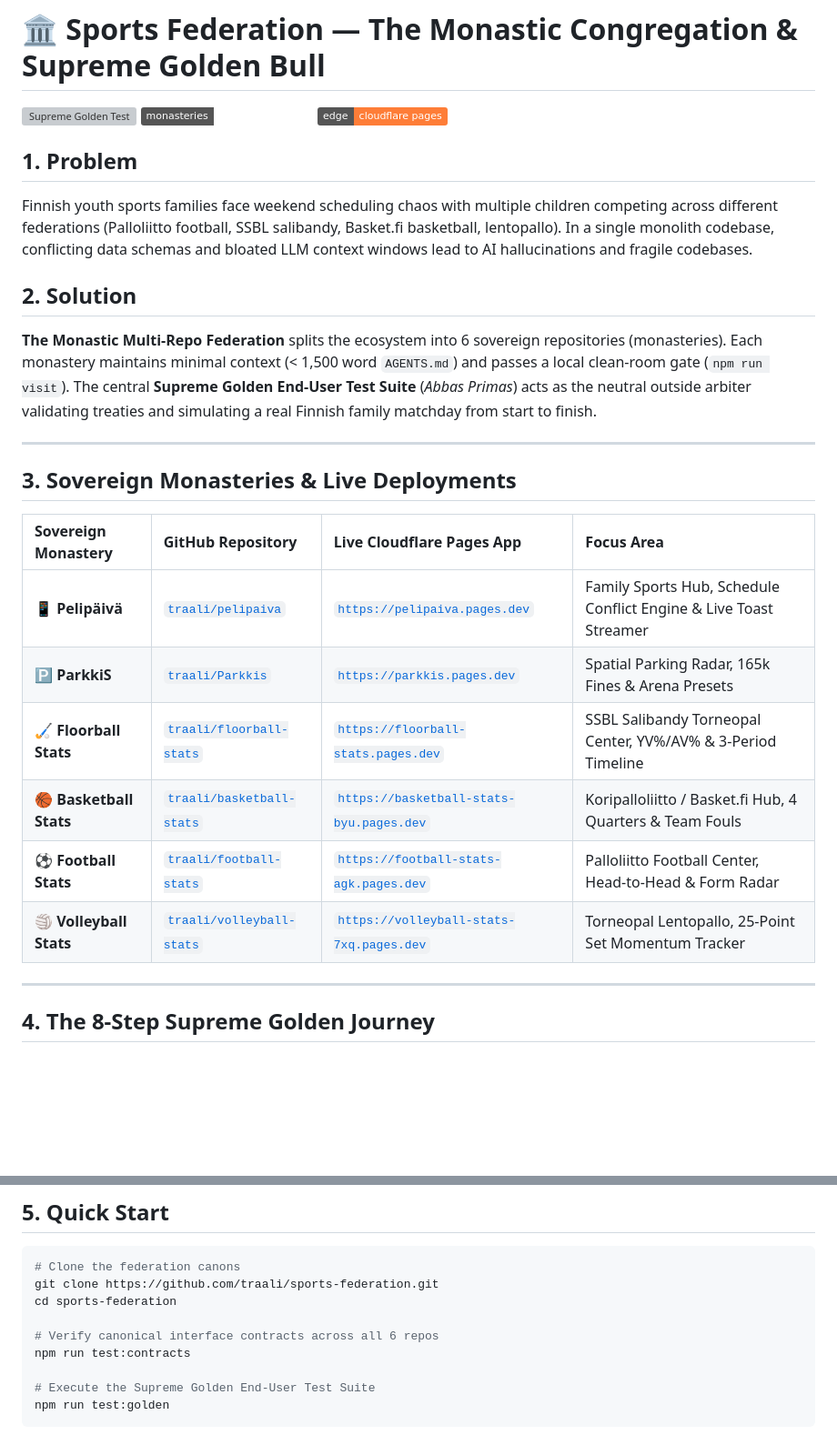
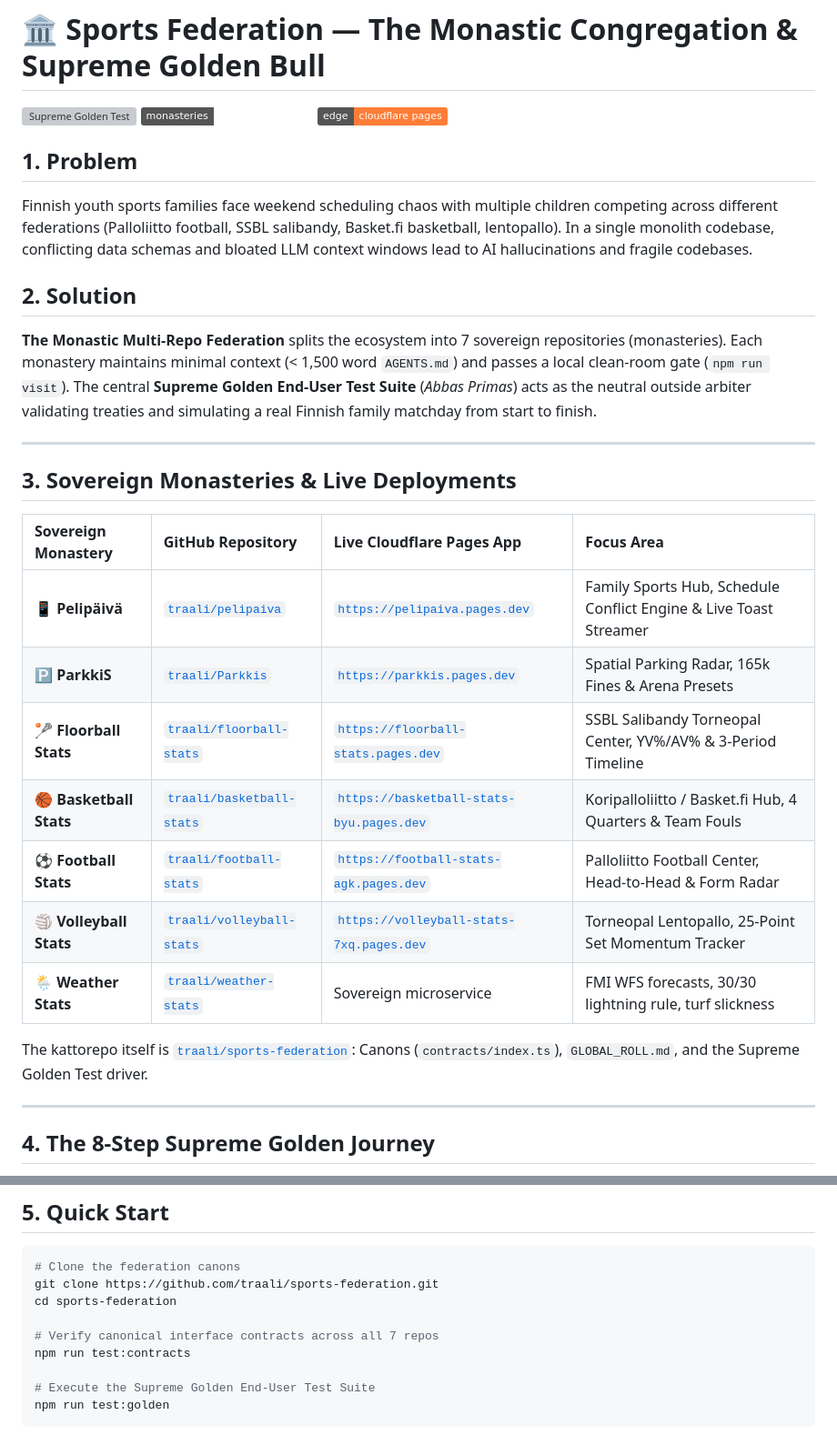
Before and after one commit to traali/sports-federation, a Markdown page: README.md, 2 parts joined by grey strips. Shown at 91% size. Rendered like a GitHub page; badges without logos; blank space fills up the shorter version; grey boxes are pictures that could not be loaded.

Commit message:
docs: document 7 sovereign monasteries including weather-stats

```diff
--- a/README.md
+++ b/README.md
@@ -1,14 +1,14 @@
 # 🏛️ Sports Federation — The Monastic Congregation & Supreme Golden Bull
 
 [![Supreme Golden Test](https://github.com/traali/sports-federation/actions/workflows/supreme-golden-test.yml/badge.svg)](https://github.com/traali/sports-federation/actions/workflows/supreme-golden-test.yml)
-[![Ecosystem](https://img.shields.io/badge/monasteries-6%20sovereign%20repos-emerald.svg)](https://github.com/traali/sports-federation)
+[![Ecosystem](https://img.shields.io/badge/monasteries-7%20sovereign%20repos-emerald.svg)](https://github.com/traali/sports-federation)
 [![Cloudflare Pages](https://img.shields.io/badge/edge-cloudflare%20pages-orange.svg)](https://pelipaiva.pages.dev)
 
 ## 1. Problem
 Finnish youth sports families face weekend scheduling chaos with multiple children competing across different federations (Palloliitto football, SSBL salibandy, Basket.fi basketball, lentopallo). In a single monolith codebase, conflicting data schemas and bloated LLM context windows lead to AI hallucinations and fragile codebases.
 
 ## 2. Solution
-**The Monastic Multi-Repo Federation** splits the ecosystem into 6 sovereign repositories (monasteries). Each monastery maintains minimal context (< 1,500 word `AGENTS.md`) and passes a local clean-room gate (`npm run visit`). The central **Supreme Golden End-User Test Suite** (*Abbas Primas*) acts as the neutral outside arbiter validating treaties and simulating a real Finnish family matchday from start to finish.
+**The Monastic Multi-Repo Federation** splits the ecosystem into 7 sovereign repositories (monasteries). Each monastery maintains minimal context (< 1,500 word `AGENTS.md`) and passes a local clean-room gate (`npm run visit`). The central **Supreme Golden End-User Test Suite** (*Abbas Primas*) acts as the neutral outside arbiter validating treaties and simulating a real Finnish family matchday from start to finish.
 
 ---
 
@@ -18,10 +18,13 @@ Finnish youth sports families face weekend scheduling chaos with multiple childr
 | :--- | :--- | :--- | :--- |
 | **📱 Pelipäivä** | [`traali/pelipaiva`](https://github.com/traali/pelipaiva) | [`https://pelipaiva.pages.dev`](https://pelipaiva.pages.dev) | Family Sports Hub, Schedule Conflict Engine & Live Toast Streamer |
 | **🅿️ ParkkiS** | [`traali/Parkkis`](https://github.com/traali/Parkkis) | [`https://parkkis.pages.dev`](https://parkkis.pages.dev) | Spatial Parking Radar, 165k Fines & Arena Presets |
-| **🏑 Floorball Stats** | [`traali/floorball-stats`](https://github.com/traali/floorball-stats) | [`https://floorball-stats.pages.dev`](https://floorball-stats.pages.dev) | SSBL Salibandy Torneopal Center, YV%/AV% & 3-Period Timeline |
+| **🥍 Floorball Stats** | [`traali/floorball-stats`](https://github.com/traali/floorball-stats) | [`https://floorball-stats.pages.dev`](https://floorball-stats.pages.dev) | SSBL Salibandy Torneopal Center, YV%/AV% & 3-Period Timeline |
 | **🏀 Basketball Stats** | [`traali/basketball-stats`](https://github.com/traali/basketball-stats) | [`https://basketball-stats-byu.pages.dev`](https://basketball-stats-byu.pages.dev) | Koripalloliitto / Basket.fi Hub, 4 Quarters & Team Fouls |
 | **⚽ Football Stats** | [`traali/football-stats`](https://github.com/traali/football-stats) | [`https://football-stats-agk.pages.dev`](https://football-stats-agk.pages.dev) | Palloliitto Football Center, Head-to-Head & Form Radar |
 | **🏐 Volleyball Stats** | [`traali/volleyball-stats`](https://github.com/traali/volleyball-stats) | [`https://volleyball-stats-7xq.pages.dev`](https://volleyball-stats-7xq.pages.dev) | Torneopal Lentopallo, 25-Point Set Momentum Tracker |
+| **🌦️ Weather Stats** | [`traali/weather-stats`](https://github.com/traali/weather-stats) | Sovereign microservice | FMI WFS forecasts, 30/30 lightning rule, turf slickness |
+
+The kattorepo itself is [`traali/sports-federation`](https://github.com/traali/sports-federation): Canons (`contracts/index.ts`), `GLOBAL_ROLL.md`, and the Supreme Golden Test driver.
 
 ---
 
@@ -46,7 +49,7 @@ The golden test executes the full real-world Saturday simulation:
 git clone https://github.com/traali/sports-federation.git
 cd sports-federation
 
-# Verify canonical interface contracts across all 6 repos
+# Verify canonical interface contracts across all 7 repos
 npm run test:contracts
 
 # Execute the Supreme Golden End-User Test Suite
```
